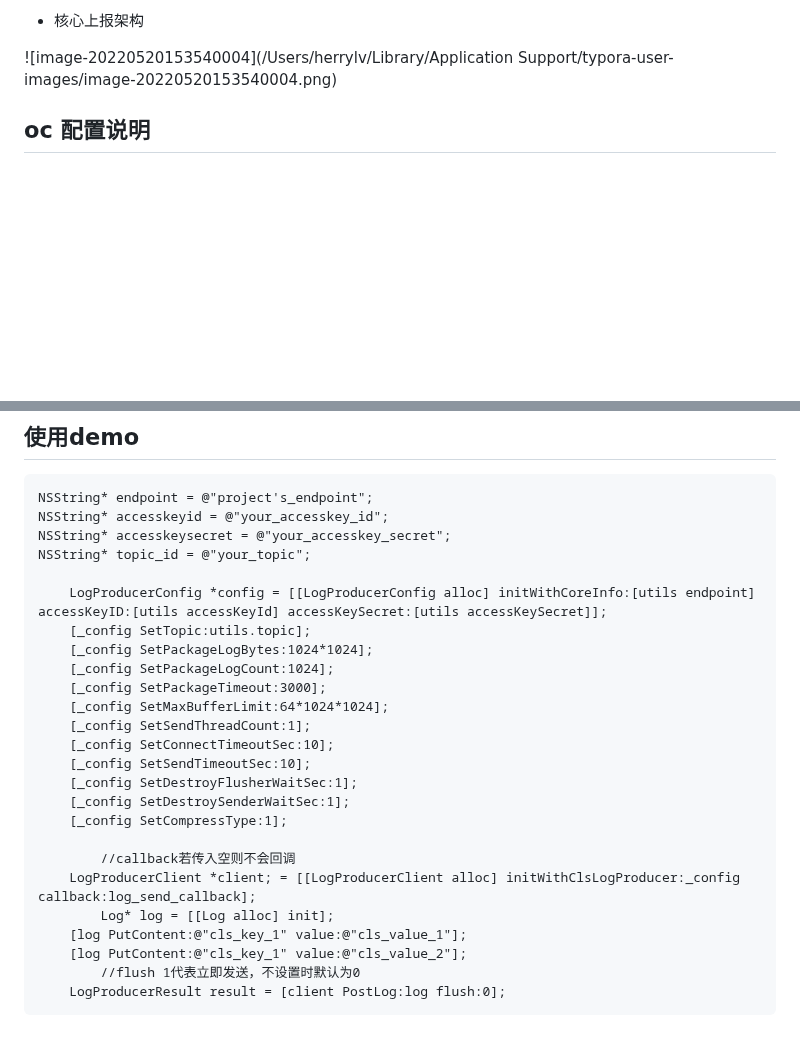
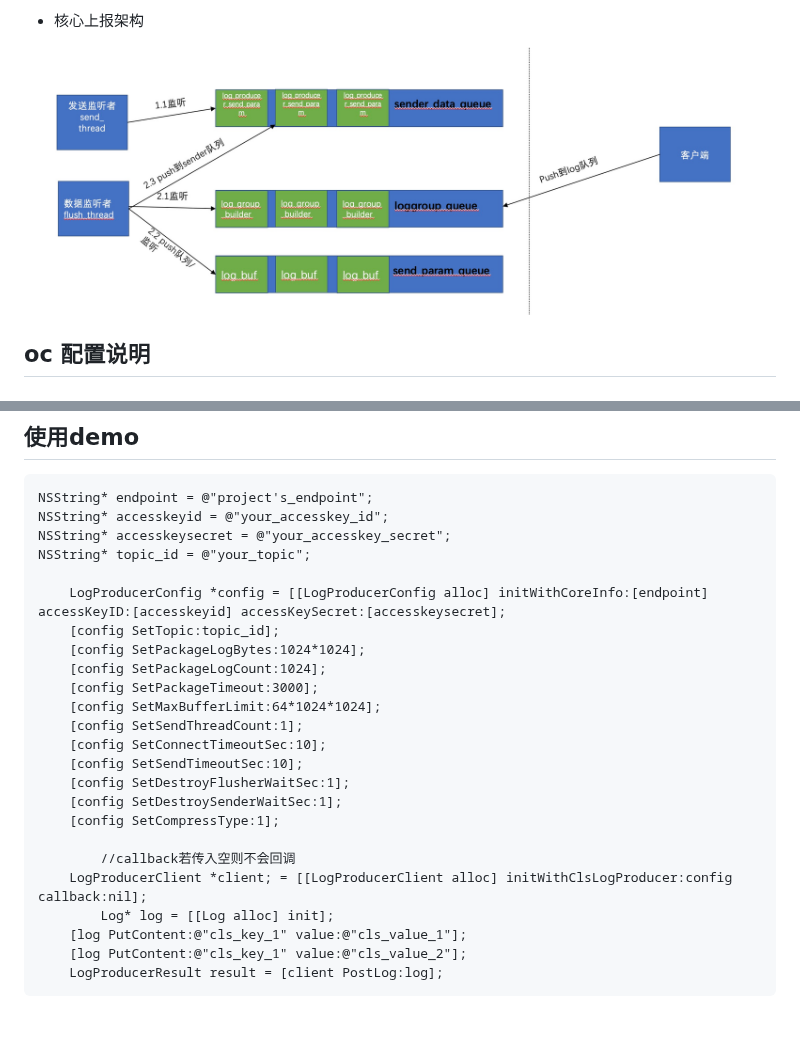
Before and after one commit to TencentCloud/tencentcloud-cls-sdk-ios, a Markdown page: README.md, 2 parts joined by grey strips. GitHub-like rendering; pictures changed too: ios_sdk.jpg (added); blank space fills up the shorter version.

````diff
--- a/README.md
+++ b/README.md
@@ -15,7 +15,7 @@
 
 - 核心上报架构
 
-![image-20220520153540004](/Users/herrylv/Library/Application Support/typora-user-images/image-20220520153540004.png)
+![ios核心架构图](ios_sdk.jpg)
 
 ## oc 配置说明
 
@@ -61,24 +61,23 @@ NSString* accesskeyid = @"your_accesskey_id";
 NSString* accesskeysecret = @"your_accesskey_secret";
 NSString* topic_id = @"your_topic";
 
-    LogProducerConfig *config = [[LogProducerConfig alloc] initWithCoreInfo:[utils endpoint] accessKeyID:[utils accessKeyId] accessKeySecret:[utils accessKeySecret]];
-    [_config SetTopic:utils.topic];
-    [_config SetPackageLogBytes:1024*1024];
-    [_config SetPackageLogCount:1024];
-    [_config SetPackageTimeout:3000];
-    [_config SetMaxBufferLimit:64*1024*1024];
-    [_config SetSendThreadCount:1];
-    [_config SetConnectTimeoutSec:10];
-    [_config SetSendTimeoutSec:10];
-    [_config SetDestroyFlusherWaitSec:1];
-    [_config SetDestroySenderWaitSec:1];
-    [_config SetCompressType:1];
+    LogProducerConfig *config = [[LogProducerConfig alloc] initWithCoreInfo:[endpoint] accessKeyID:[accesskeyid] accessKeySecret:[accesskeysecret];
+    [config SetTopic:topic_id];
+    [config SetPackageLogBytes:1024*1024];
+    [config SetPackageLogCount:1024];
+    [config SetPackageTimeout:3000];
+    [config SetMaxBufferLimit:64*1024*1024];
+    [config SetSendThreadCount:1];
+    [config SetConnectTimeoutSec:10];
+    [config SetSendTimeoutSec:10];
+    [config SetDestroyFlusherWaitSec:1];
+    [config SetDestroySenderWaitSec:1];
+    [config SetCompressType:1];
 
 		//callback若传入空则不会回调
-    LogProducerClient *client; = [[LogProducerClient alloc] initWithClsLogProducer:_config callback:log_send_callback];
+    LogProducerClient *client; = [[LogProducerClient alloc] initWithClsLogProducer:config callback:nil];
 		Log* log = [[Log alloc] init];
     [log PutContent:@"cls_key_1" value:@"cls_value_1"];
     [log PutContent:@"cls_key_1" value:@"cls_value_2"];
-		//flush 1代表立即发送，不设置时默认为0
-    LogProducerResult result = [client PostLog:log flush:0];
+    LogProducerResult result = [client PostLog:log];
 ```
````
